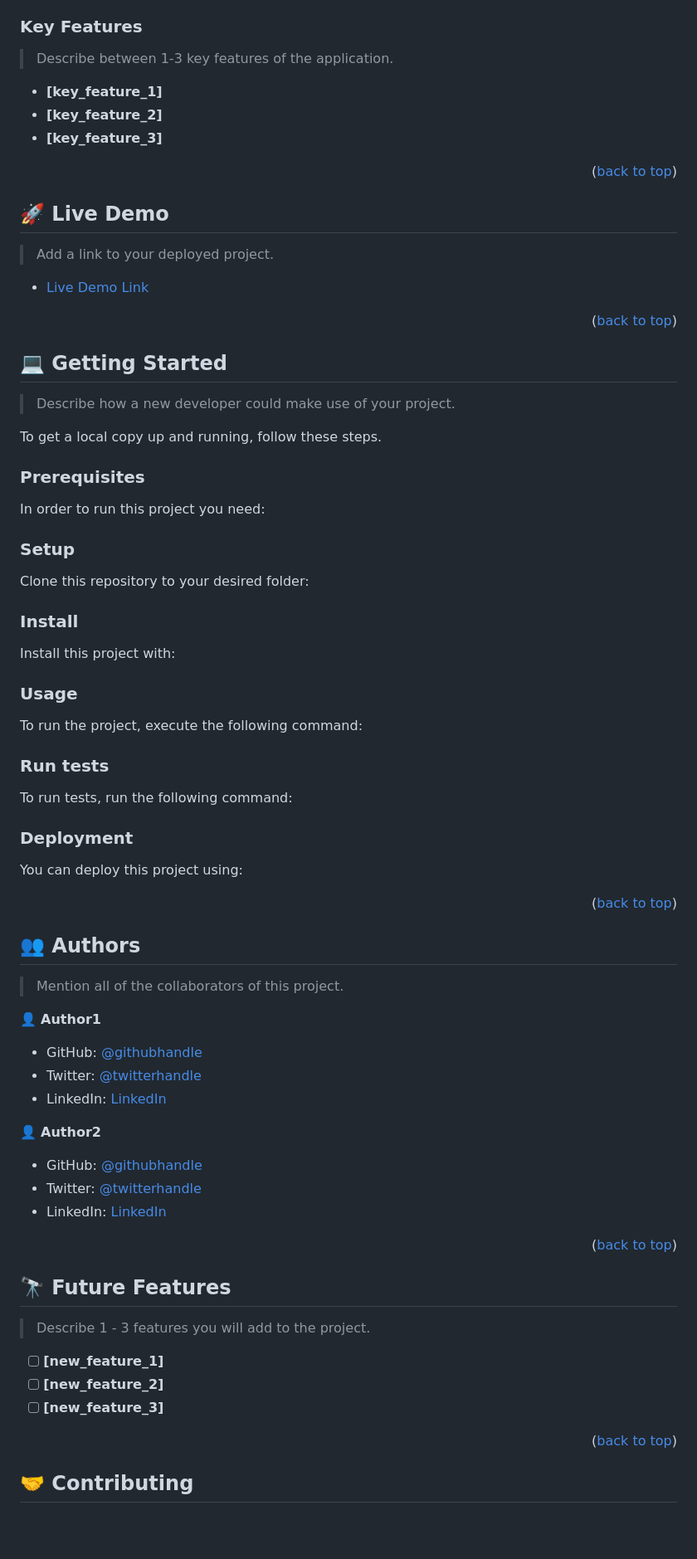
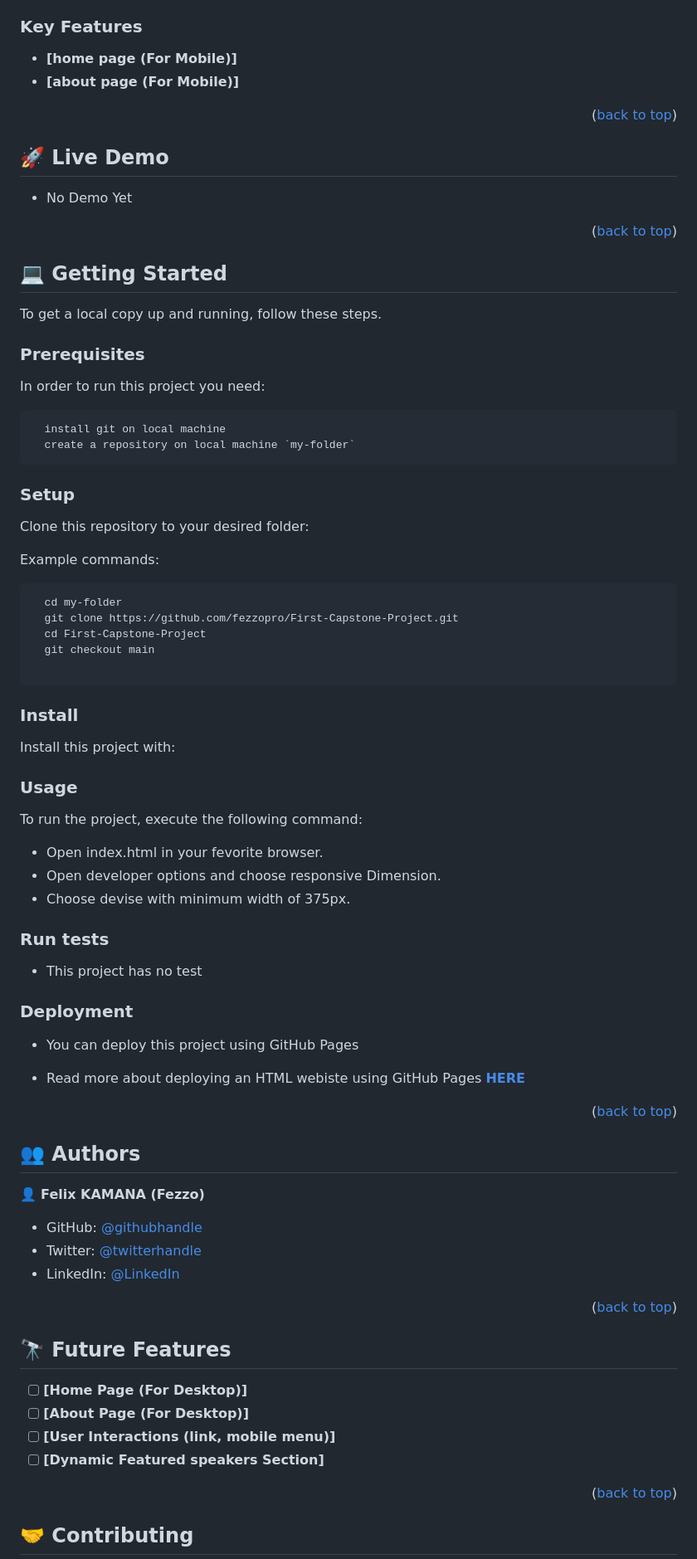
Before and after one commit to fezzopro/First-Capstone-Project, a Markdown page: README.md, the part around the change printed below. Shown: that part at 83% size. Drawn GitHub-style; blank space fills up the shorter version.

Commit message:
Add a proper README file for the project

````diff
--- a/README.md
+++ b/README.md
@@ -97,11 +82,8 @@ After you're finished please remove all the comments and instructions!
 
 ### Key Features <a name="key-features"></a>
 
-> Describe between 1-3 key features of the application.
-
-- **[key_feature_1]**
-- **[key_feature_2]**
-- **[key_feature_3]**
+- **[home page (For Mobile)]**
+- **[about page (For Mobile)]**
 
 <p align="right">(<a href="#readme-top">back to top</a>)</p>
 
@@ -109,9 +91,7 @@ After you're finished please remove all the comments and instructions!
 
 ## 🚀 Live Demo <a name="live-demo"></a>
 
-> Add a link to your deployed project.
-
-- [Live Demo Link](https://google.com)
+- No Demo Yet
 
 <p align="right">(<a href="#readme-top">back to top</a>)</p>
 
@@ -119,83 +99,54 @@ After you're finished please remove all the comments and instructions!
 
 ## 💻 Getting Started <a name="getting-started"></a>
 
-> Describe how a new developer could make use of your project.
-
 To get a local copy up and running, follow these steps.
 
 ### Prerequisites
 
 In order to run this project you need:
 
-<!--
-Example command:
 
 ```sh
- gem install rails
+  install git on local machine
+  create a repository on local machine `my-folder`
 ```
- -->
 
 ### Setup
 
 Clone this repository to your desired folder:
 
-<!--
+
 Example commands:
 
 ```sh
   cd my-folder
-  git clone git@github.com:myaccount/my-project.git
+  git clone https://github.com/fezzopro/First-Capstone-Project.git
+  cd First-Capstone-Project
+  git checkout main
+
 ```
---->
 
 ### Install
 
 Install this project with:
 
-<!--
-Example command:
-
-```sh
-  cd my-project
-  gem install
-```
---->
-
 ### Usage
 
 To run the project, execute the following command:
 
-<!--
-Example command:
-
-```sh
-  rails server
-```
---->
+ - Open index.html in your fevorite browser.
+ - Open developer options and choose responsive Dimension.
+ - Choose devise with minimum width of 375px.
 
 ### Run tests
 
-To run tests, run the following command:
-
-<!--
-Example command:
-
-```sh
-  bin/rails test test/models/article_test.rb
-```
---->
+- This project has no test
 
 ### Deployment
 
-You can deploy this project using:
+- You can deploy this project using GitHub Pages
 
-<!--
-Example:
-
-```sh
-
-```
- -->
+- Read more about deploying an HTML webiste using GitHub Pages **[HERE](https://pages.github.com/)**
 
 <p align="right">(<a href="#readme-top">back to top</a>)</p>
 
@@ -203,19 +154,11 @@ Example:
 
 ## 👥 Authors <a name="authors"></a>
 
-> Mention all of the collaborators of this project.
-
-👤 **Author1**
+👤 **Felix KAMANA (Fezzo)**
 
 - GitHub: [@githubhandle](https://github.com/githubhandle)
 - Twitter: [@twitterhandle](https://twitter.com/twitterhandle)
-- LinkedIn: [LinkedIn](https://linkedin.com/in/linkedinhandle)
-
-👤 **Author2**
-
-- GitHub: [@githubhandle](https://github.com/githubhandle)
-- Twitter: [@twitterhandle](https://twitter.com/twitterhandle)
-- LinkedIn: [LinkedIn](https://linkedin.com/in/linkedinhandle)
+- LinkedIn: [@LinkedIn](https://linkedin.com/in/linkedinhandle)
 
 <p align="right">(<a href="#readme-top">back to top</a>)</p>
 
@@ -223,11 +166,10 @@ Example:
 
 ## 🔭 Future Features <a name="future-features"></a>
 
-> Describe 1 - 3 features you will add to the project.
-
-- [ ] **[new_feature_1]**
-- [ ] **[new_feature_2]**
-- [ ] **[new_feature_3]**
+- [ ] **[Home Page (For Desktop)]**
+- [ ] **[About Page (For Desktop)]**
+- [ ] **[User Interactions (link, mobile menu)]**
+- [ ] **[Dynamic Featured speakers Section]**
 
 <p align="right">(<a href="#readme-top">back to top</a>)</p>
 
````
Also changed, not shown: other parts of README.md (+13 -48 lines).
